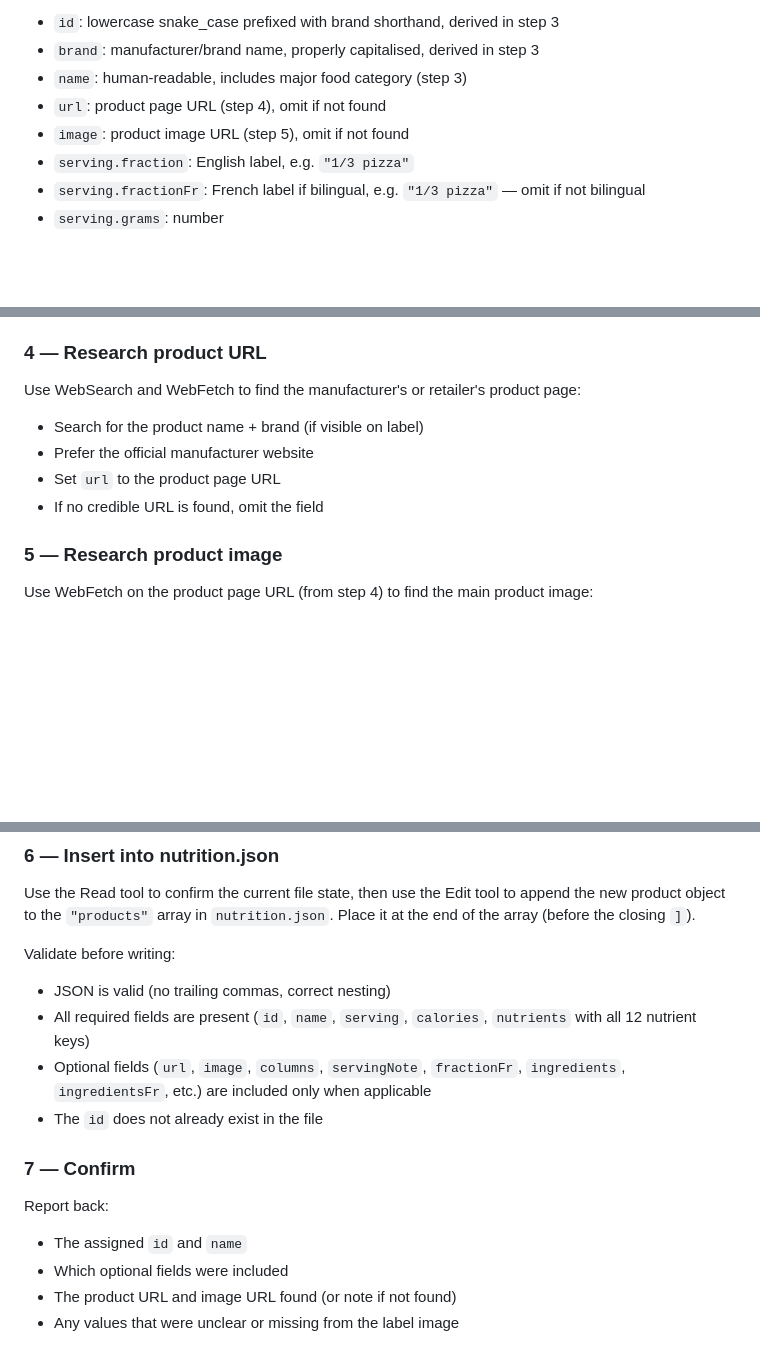
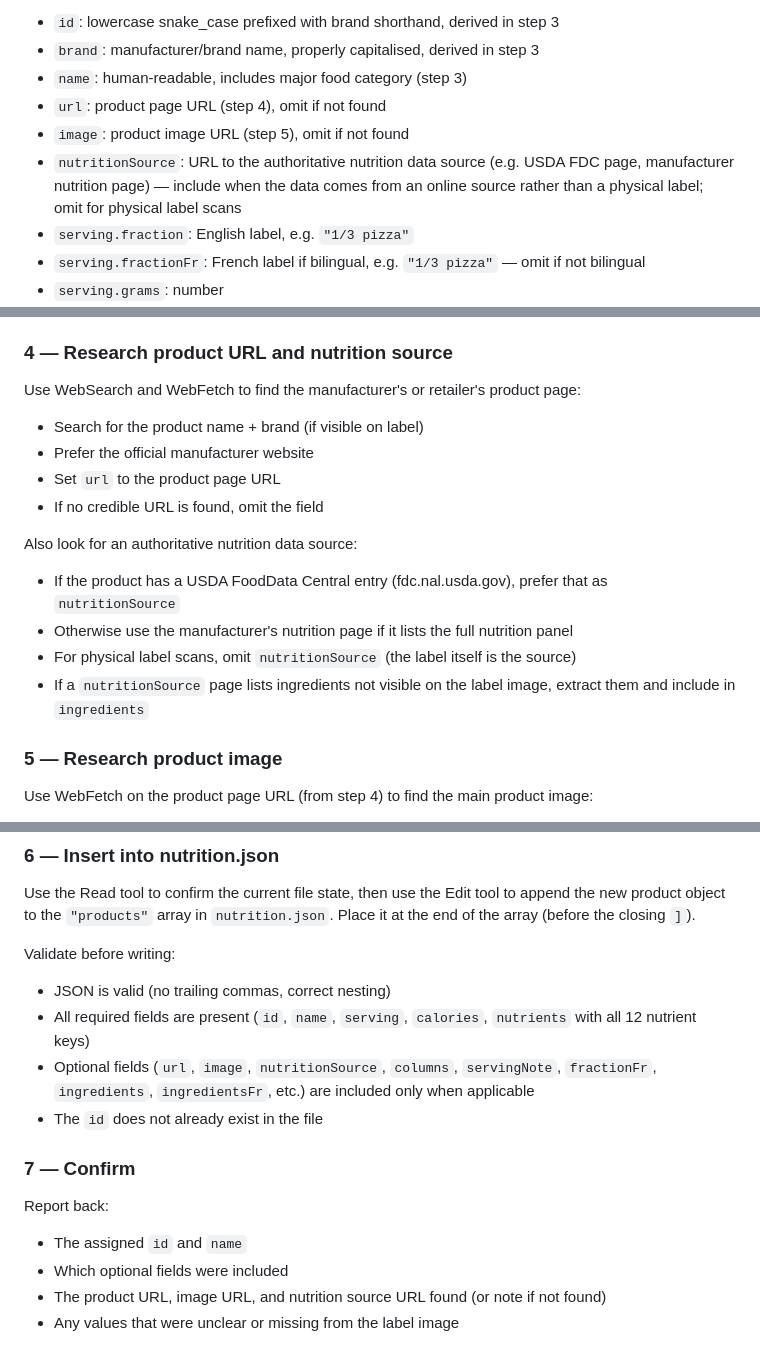
Before and after one commit to jan-scholz/diet-diary, a Markdown page: .claude/commands/add-label.md, 3 parts joined by grey strips. Drawn GitHub-style; blank space fills up the shorter version.

Commit message:
udpate skill to add nutrition source

```diff
--- a/.claude/commands/add-label.md
+++ b/.claude/commands/add-label.md
@@ -35,6 +35,7 @@ Key schema notes:
 - `name`: human-readable, includes major food category (step 3)
 - `url`: product page URL (step 4), omit if not found
 - `image`: product image URL (step 5), omit if not found
+- `nutritionSource`: URL to the authoritative nutrition data source (e.g. USDA FDC page, manufacturer nutrition page) — include when the data comes from an online source rather than a physical label; omit for physical label scans
 - `serving.fraction`: English label, e.g. `"1/3 pizza"`
 - `serving.fractionFr`: French label if bilingual, e.g. `"1/3 pizza"` — omit if not bilingual
 - `serving.grams`: number
@@ -53,13 +54,19 @@ Key schema notes:
 
 **name**: Human-readable string. Follow this pattern: `"<Brand> <Category> — <Distinguishing detail>"` (e.g. `"Jordans Morning Muesli — Four Nut"`, `"Olympic Yogurt — Organic Plain 3.5%"`, `"Activia Yogurt — Plain Probiotic (no gelatin)"`). Always prefix with the brand for commodity categories where multiple brands are likely (yogurt, milk, oatmeal, cereal, soup, granola bar, etc.). For highly branded products where the brand name *is* the category (e.g. a pizza called "Turpone Pizza"), the brand can lead without a separate category word. Keep the total name under 70 characters.
 
-### 4 — Research product URL
+### 4 — Research product URL and nutrition source
 
 Use WebSearch and WebFetch to find the manufacturer's or retailer's product page:
 - Search for the product name + brand (if visible on label)
 - Prefer the official manufacturer website
 - Set `url` to the product page URL
 - If no credible URL is found, omit the field
+
+Also look for an authoritative nutrition data source:
+- If the product has a USDA FoodData Central entry (fdc.nal.usda.gov), prefer that as `nutritionSource`
+- Otherwise use the manufacturer's nutrition page if it lists the full nutrition panel
+- For physical label scans, omit `nutritionSource` (the label itself is the source)
+- If a `nutritionSource` page lists ingredients not visible on the label image, extract them and include in `ingredients`
 
 ### 5 — Research product image
 
@@ -77,7 +84,7 @@ Use the Read tool to confirm the current file state, then use the Edit tool to a
 Validate before writing:
 - JSON is valid (no trailing commas, correct nesting)
 - All required fields are present (`id`, `name`, `serving`, `calories`, `nutrients` with all 12 nutrient keys)
-- Optional fields (`url`, `image`, `columns`, `servingNote`, `fractionFr`, `ingredients`, `ingredientsFr`, etc.) are included only when applicable
+- Optional fields (`url`, `image`, `nutritionSource`, `columns`, `servingNote`, `fractionFr`, `ingredients`, `ingredientsFr`, etc.) are included only when applicable
 - The `id` does not already exist in the file
 
 ### 7 — Confirm
@@ -85,5 +92,5 @@ Validate before writing:
 Report back:
 - The assigned `id` and `name`
 - Which optional fields were included
-- The product URL and image URL found (or note if not found)
+- The product URL, image URL, and nutrition source URL found (or note if not found)
 - Any values that were unclear or missing from the label image
```
